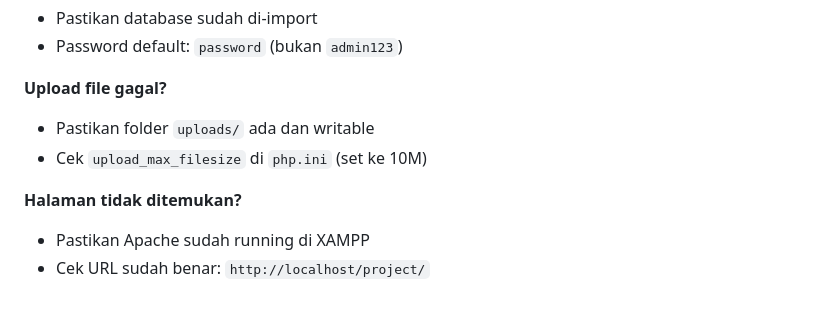
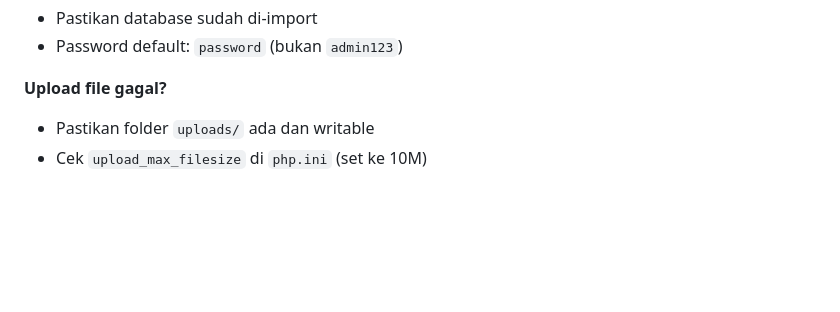
Before and after one commit to rakalivestrong/disuruh-dosen, a Markdown page: README.md, the part around the change. Drawn GitHub-style; blank space fills up the shorter version.

```diff
--- a/README.md
+++ b/README.md
@@ -164,7 +164,3 @@ project/
 **Upload file gagal?**
 - Pastikan folder `uploads/` ada dan writable
 - Cek `upload_max_filesize` di `php.ini` (set ke 10M)
-
-**Halaman tidak ditemukan?**
-- Pastikan Apache sudah running di XAMPP
-- Cek URL sudah benar: `http://localhost/project/`
```
